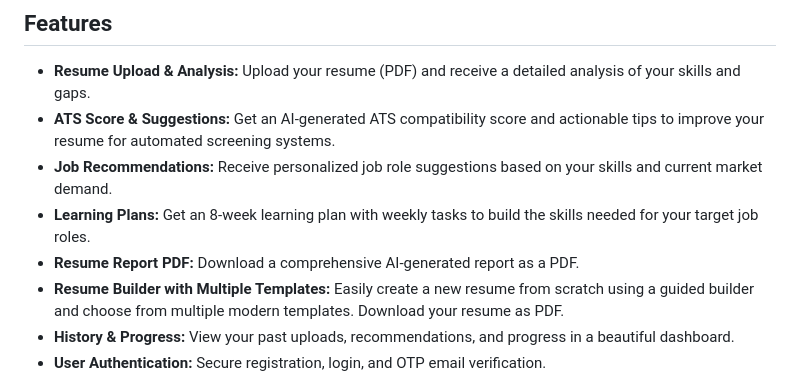
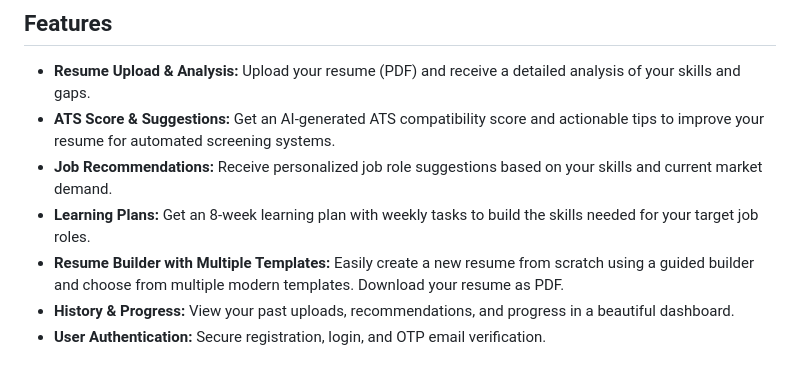
Before and after one commit to PAVAN2627/SmartHire, a Markdown page: README.md, the part around the change. GitHub-like rendering.

```diff
--- a/README.md
+++ b/README.md
@@ -9,7 +9,6 @@ SmartHire is a full-stack platform that empowers users to upload, analyze, and i
 - **ATS Score & Suggestions:** Get an AI-generated ATS compatibility score and actionable tips to improve your resume for automated screening systems.
 - **Job Recommendations:** Receive personalized job role suggestions based on your skills and current market demand.
 - **Learning Plans:** Get an 8-week learning plan with weekly tasks to build the skills needed for your target job roles.
-- **Resume Report PDF:** Download a comprehensive AI-generated report as a PDF.
 - **Resume Builder with Multiple Templates:** Easily create a new resume from scratch using a guided builder and choose from multiple modern templates. Download your resume as PDF.
 - **History & Progress:** View your past uploads, recommendations, and progress in a beautiful dashboard.
 - **User Authentication:** Secure registration, login, and OTP email verification.
```
